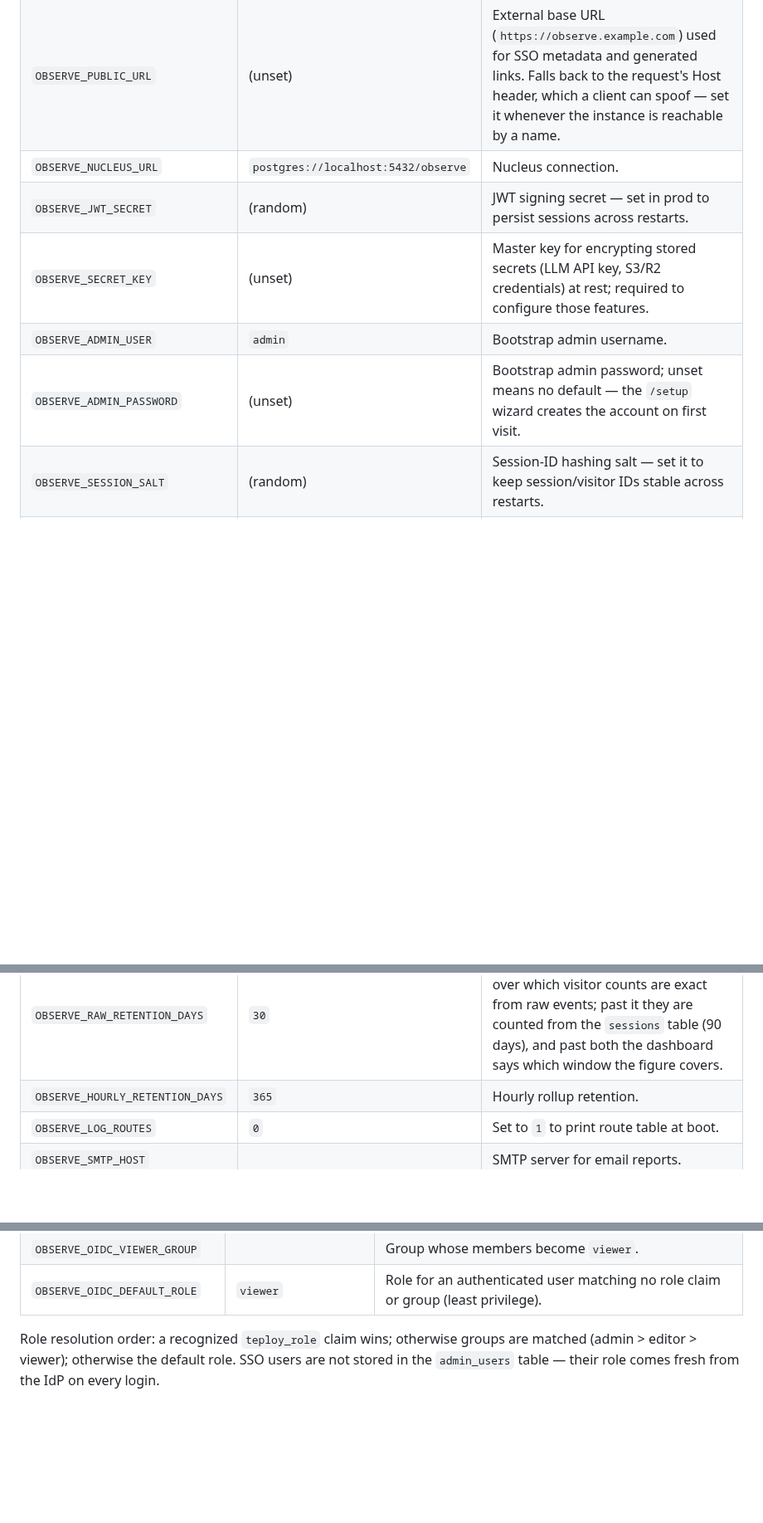
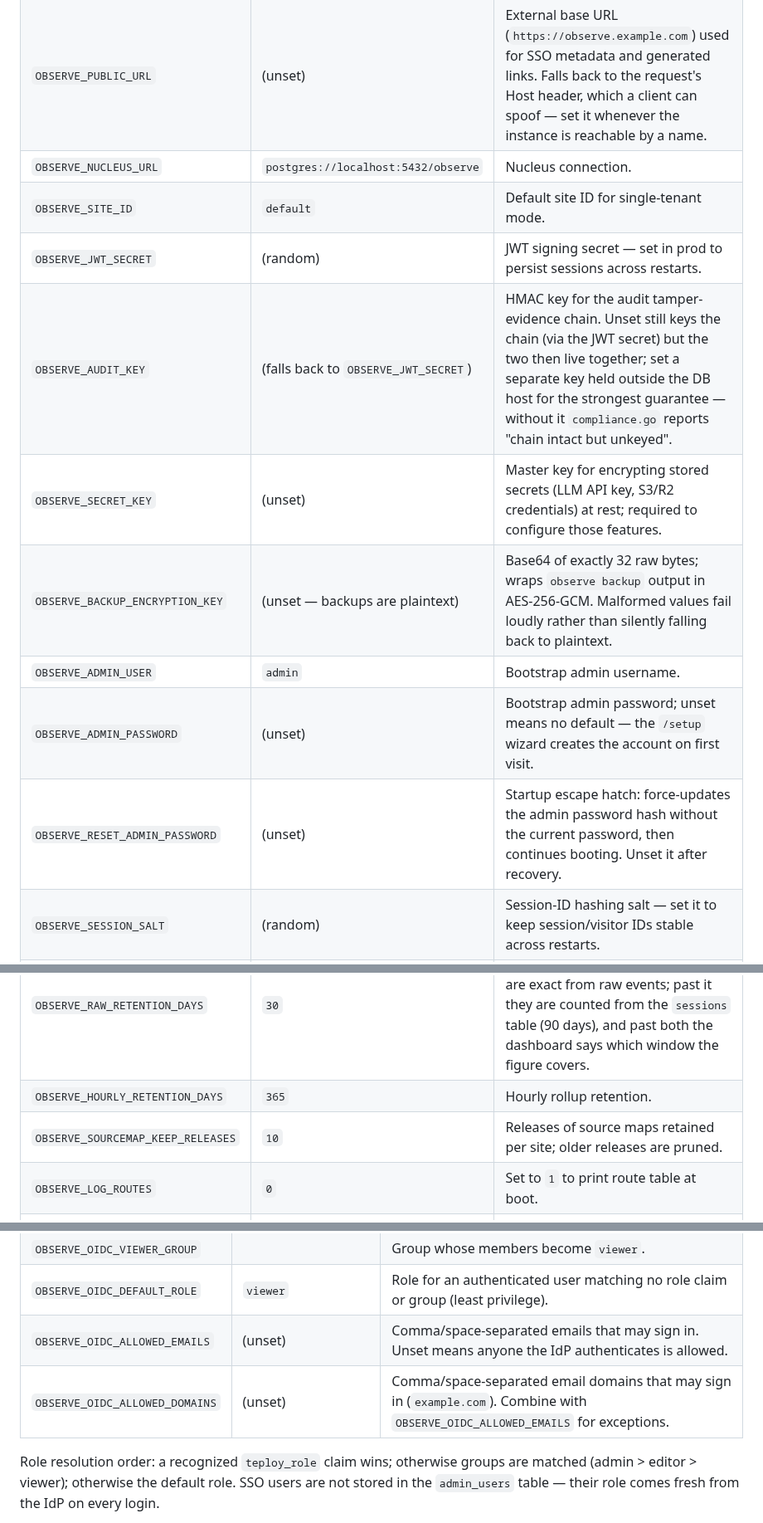
Before and after one commit to useteploy/teploy-observe, a Markdown page: README.md, 3 parts joined by grey strips. Shown at 83% size. GitHub-like rendering; blank space fills up the shorter version.

Commit message:
README env-var table is missing five variables the binary reads
The

Teploy Ship run-2276b21b

```diff
--- a/README.md
+++ b/README.md
@@ -223,10 +223,14 @@ observeErrors.addBreadcrumb({ type: "user", category: "click", message: "Button"
 | `OBSERVE_INGEST_ADDR` | (unset) | Optional second bind address serving ONLY telemetry-write endpoints (e.g. `:3001`). This is the port to expose publicly; the dashboard does not listen on it. |
 | `OBSERVE_PUBLIC_URL` | (unset) | External base URL (`https://observe.example.com`) used for SSO metadata and generated links. Falls back to the request's Host header, which a client can spoof — set it whenever the instance is reachable by a name. |
 | `OBSERVE_NUCLEUS_URL` | `postgres://localhost:5432/observe` | Nucleus connection. |
+| `OBSERVE_SITE_ID` | `default` | Default site ID for single-tenant mode. |
 | `OBSERVE_JWT_SECRET` | (random) | JWT signing secret — set in prod to persist sessions across restarts. |
+| `OBSERVE_AUDIT_KEY` | (falls back to `OBSERVE_JWT_SECRET`) | HMAC key for the audit tamper-evidence chain. Unset still keys the chain (via the JWT secret) but the two then live together; set a separate key held outside the DB host for the strongest guarantee — without it `compliance.go` reports "chain intact but unkeyed". |
 | `OBSERVE_SECRET_KEY` | (unset) | Master key for encrypting stored secrets (LLM API key, S3/R2 credentials) at rest; required to configure those features. |
+| `OBSERVE_BACKUP_ENCRYPTION_KEY` | (unset — backups are plaintext) | Base64 of exactly 32 raw bytes; wraps `observe backup` output in AES-256-GCM. Malformed values fail loudly rather than silently falling back to plaintext. |
 | `OBSERVE_ADMIN_USER` | `admin` | Bootstrap admin username. |
 | `OBSERVE_ADMIN_PASSWORD` | (unset) | Bootstrap admin password; unset means no default — the `/setup` wizard creates the account on first visit. |
+| `OBSERVE_RESET_ADMIN_PASSWORD` | (unset) | Startup escape hatch: force-updates the admin password hash without the current password, then continues booting. Unset it after recovery. |
 | `OBSERVE_SESSION_SALT` | (random) | Session-ID hashing salt — set it to keep session/visitor IDs stable across restarts. |
 | `OBSERVE_DEMO_MODE` | (unset) | Set to `true` to lock the deployment to a read-only public demo (write ops on `/api/v1/*` return 403). |
 | `OBSERVE_SEED_DEMO` | (unset) | Set to `true` for first-boot demo seeding (off by default; also on when demo mode is set). |
@@ -240,6 +244,7 @@ observeErrors.addBreadcrumb({ type: "user", category: "click", message: "Button"
 | `OBSERVE_REQUIRE_WAL` | (unset) | Set to `true` (or `1`) to refuse to start when WAL-backed ingestion durability is unavailable, instead of degrading to memory-only. |
 | `OBSERVE_RAW_RETENTION_DAYS` | `30` | Raw event retention. Also the window over which visitor counts are exact from raw events; past it they are counted from the `sessions` table (90 days), and past both the dashboard says which window the figure covers. |
 | `OBSERVE_HOURLY_RETENTION_DAYS` | `365` | Hourly rollup retention. |
+| `OBSERVE_SOURCEMAP_KEEP_RELEASES` | `10` | Releases of source maps retained per site; older releases are pruned. |
 | `OBSERVE_LOG_ROUTES` | `0` | Set to `1` to print route table at boot. |
 | `OBSERVE_SMTP_HOST` | | SMTP server for email reports. |
 | `OBSERVE_SMTP_PORT` | `587` | SMTP port. |
@@ -274,6 +279,8 @@ period is disabled (authentication becomes required).
 | `OBSERVE_OIDC_EDITOR_GROUP` | | Group whose members become `editor`. |
 | `OBSERVE_OIDC_VIEWER_GROUP` | | Group whose members become `viewer`. |
 | `OBSERVE_OIDC_DEFAULT_ROLE` | `viewer` | Role for an authenticated user matching no role claim or group (least privilege). |
+| `OBSERVE_OIDC_ALLOWED_EMAILS` | (unset) | Comma/space-separated emails that may sign in. Unset means anyone the IdP authenticates is allowed. |
+| `OBSERVE_OIDC_ALLOWED_DOMAINS` | (unset) | Comma/space-separated email domains that may sign in (`example.com`). Combine with `OBSERVE_OIDC_ALLOWED_EMAILS` for exceptions. |
 
 Role resolution order: a recognized `teploy_role` claim wins; otherwise groups
 are matched (admin > editor > viewer); otherwise the default role. SSO users are
```
